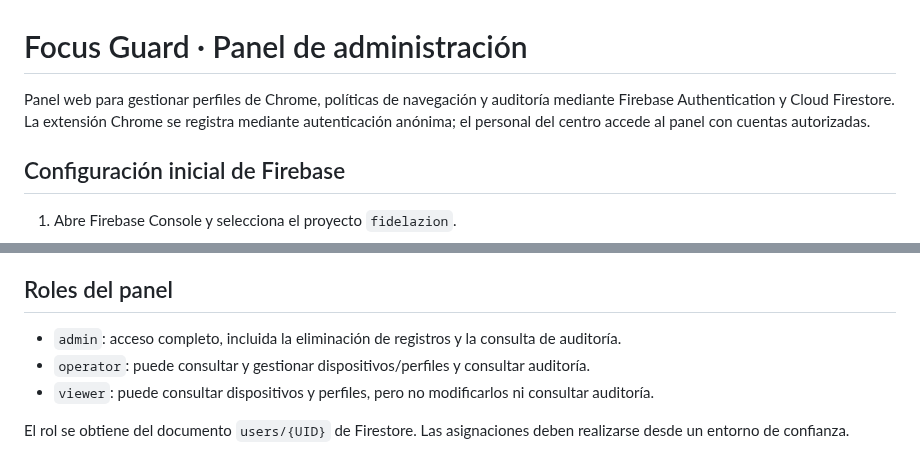
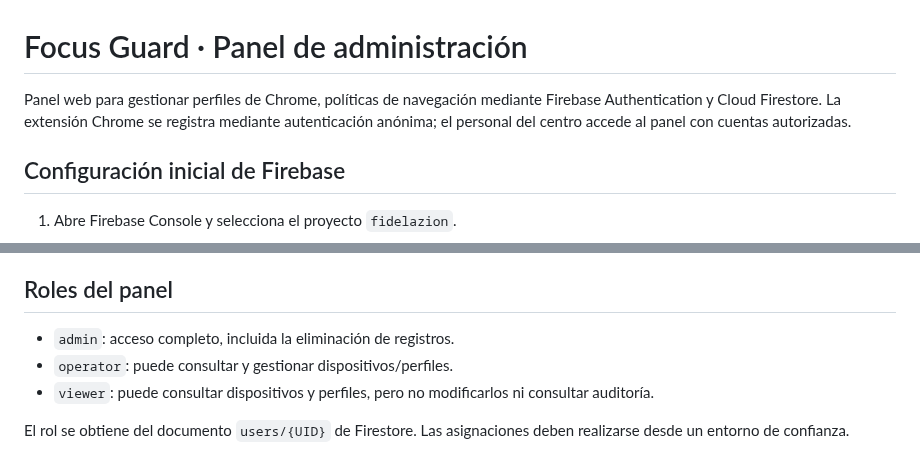
Before and after one commit to warrior966/Extension-2, a Markdown page: admin/README.md, 2 parts joined by grey strips. Rendered like a GitHub page.

Commit message:
Remove audit log and update version 2.1.2

```diff
--- a/admin/README.md
+++ b/admin/README.md
@@ -1,6 +1,6 @@
 # Focus Guard · Panel de administración
 
-Panel web para gestionar perfiles de Chrome, políticas de navegación y auditoría mediante Firebase Authentication y Cloud Firestore. La extensión Chrome se registra mediante autenticación anónima; el personal del centro accede al panel con cuentas autorizadas.
+Panel web para gestionar perfiles de Chrome, políticas de navegación mediante Firebase Authentication y Cloud Firestore. La extensión Chrome se registra mediante autenticación anónima; el personal del centro accede al panel con cuentas autorizadas.
 
 ## Configuración inicial de Firebase
 
@@ -69,8 +69,8 @@ Si fallan las solicitudes de red o la sincronización, la extensión puede activ
 
 ## Roles del panel
 
-- `admin`: acceso completo, incluida la eliminación de registros y la consulta de auditoría.
-- `operator`: puede consultar y gestionar dispositivos/perfiles y consultar auditoría.
+- `admin`: acceso completo, incluida la eliminación de registros.
+- `operator`: puede consultar y gestionar dispositivos/perfiles.
 - `viewer`: puede consultar dispositivos y perfiles, pero no modificarlos ni consultar auditoría.
 
 El rol se obtiene del documento `users/{UID}` de Firestore. Las asignaciones deben realizarse desde un entorno de confianza.
```
